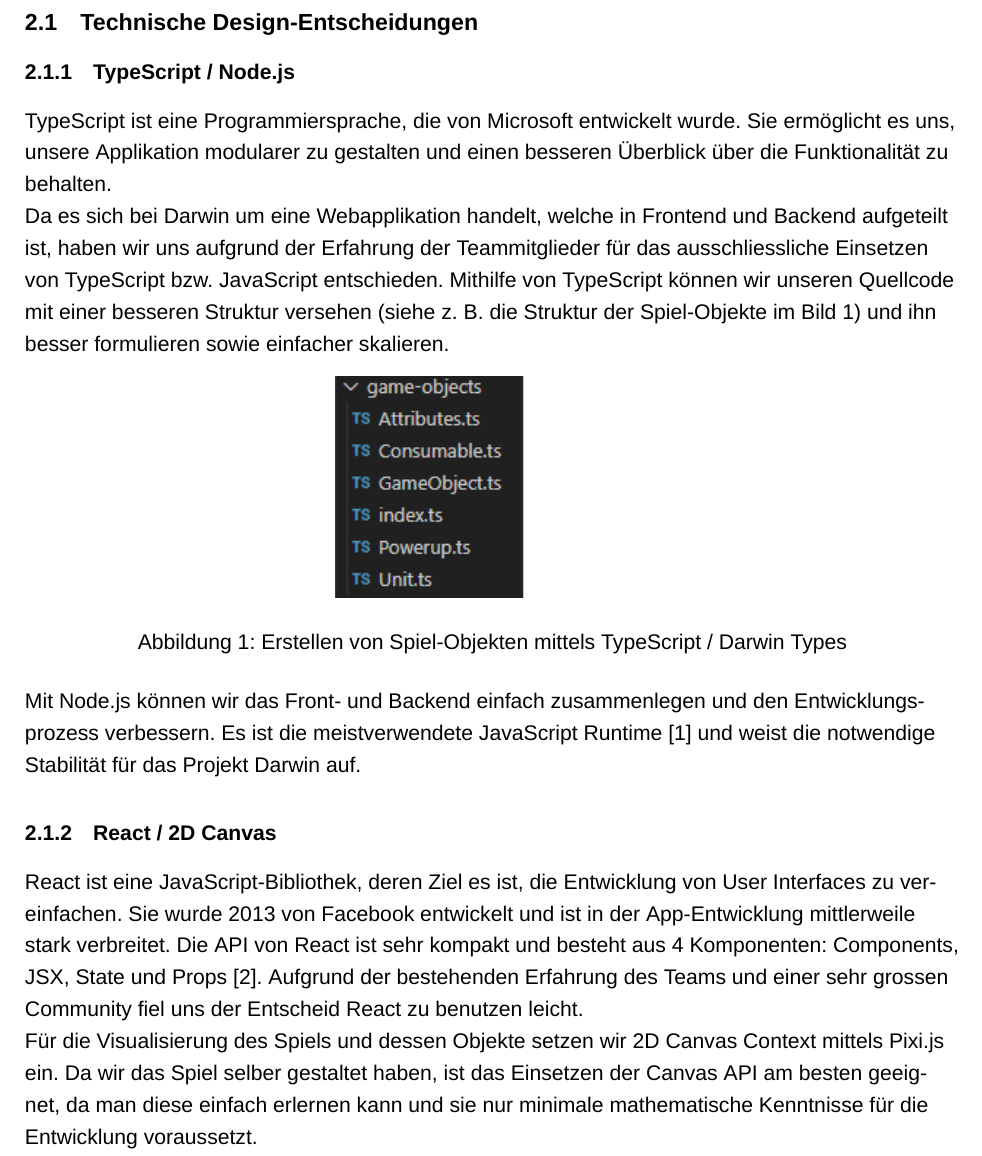
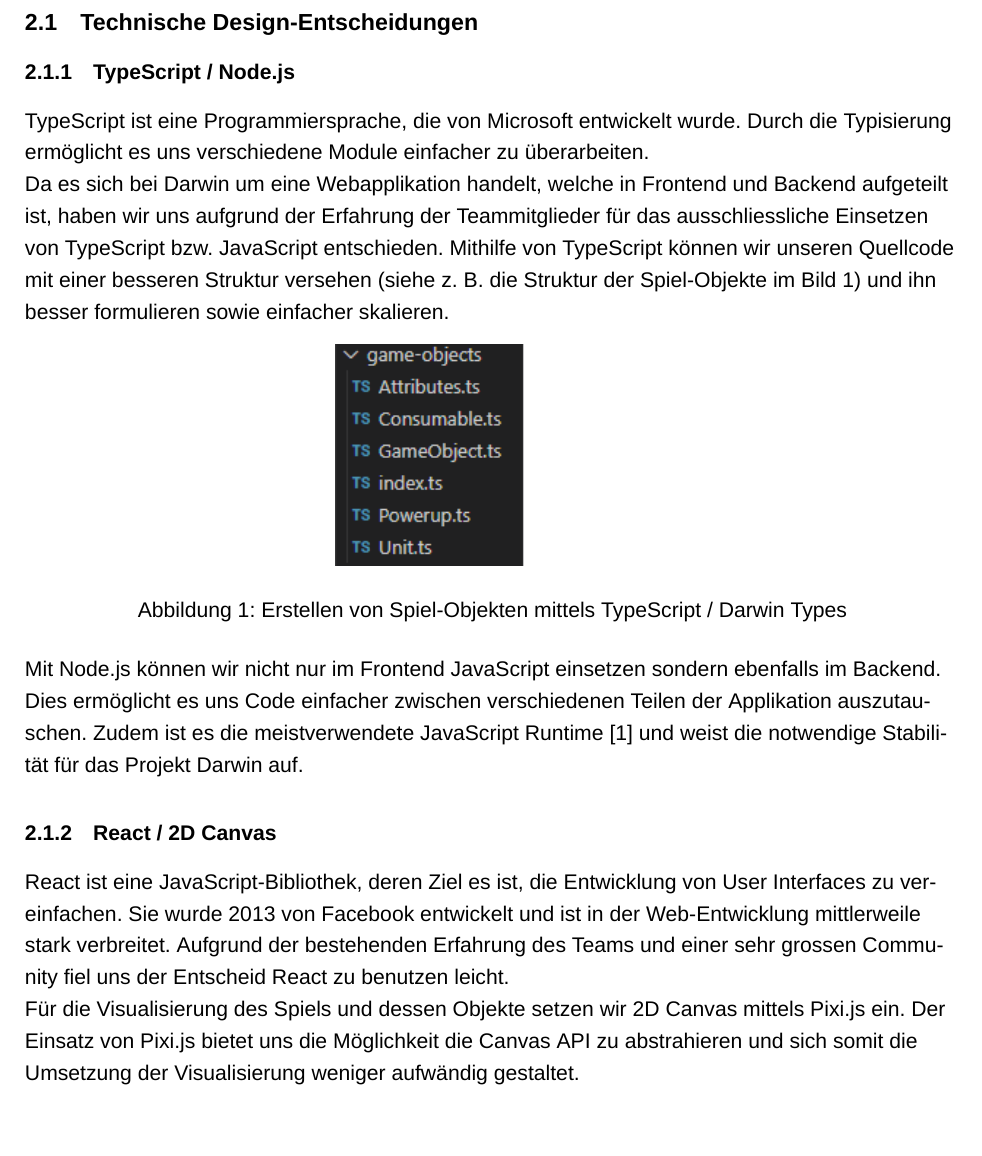
Before and after one commit to code-and-conquer/darwin, a LaTeX paper (fachartikel/darwin-fachartikel.tex): part of page 4 of 11, cut so that both start at the same text. Compiled offline with XeLaTeX; a missing font is replaced by an installed copy or a similar font.

Commit message:
Correct technical aspects of report
Clarify misleading paragraphs.

```diff
--- a/fachartikel/darwin-fachartikel.tex
+++ b/fachartikel/darwin-fachartikel.tex
@@ -110,7 +110,7 @@
 %Jeweils ein code snippet als beispiel einbinden ?
 \subsection{Technische Design-Entscheidungen}
 \subsubsection{TypeScript / Node.js}
-TypeScript ist eine Programmiersprache, die von Microsoft entwickelt wurde. Sie ermöglicht es uns, unsere Applikation modularer zu gestalten und einen besseren Überblick über die Funktionalität zu behalten.\\
+TypeScript ist eine Programmiersprache, die von Microsoft entwickelt wurde. Durch die Typisierung ermöglicht es uns verschiedene Module einfacher zu überarbeiten.\\
 Da es sich bei Darwin um eine Webapplikation handelt, welche in Frontend und Backend aufgeteilt ist, haben wir uns aufgrund der Erfahrung der Teammitglieder für das ausschliessliche Einsetzen von TypeScript bzw. JavaScript entschieden.
 Mithilfe von TypeScript können wir unseren Quellcode mit einer besseren Struktur versehen (siehe z. B. die Struktur der Spiel-Objekte im Bild \ref{types}) und ihn besser formulieren sowie einfacher skalieren.
 
@@ -121,14 +121,13 @@
 	\label{types}
 \end{figure}
 
-Mit Node.js können wir das Front- und Backend einfach zusammenlegen und den Entwicklungsprozess verbessern. Es ist die meistverwendete JavaScript Runtime \cite{node.js} und weist die notwendige Stabilität für das Projekt Darwin auf.
+Mit Node.js können wir nicht nur im Frontend JavaScript einsetzen sondern ebenfalls im Backend. Dies ermöglicht es uns Code einfacher zwischen verschiedenen Teilen der Applikation auszutauschen. Zudem ist es die meistverwendete JavaScript Runtime \cite{node.js} und weist die notwendige Stabilität für das Projekt Darwin auf.
 
 \subsubsection{React / 2D Canvas}
-React ist eine JavaScript-Bibliothek, deren Ziel es ist, die Entwicklung von User Interfaces zu vereinfachen. Sie wurde 2013 von Facebook entwickelt und ist in der App-Entwicklung mittlerweile stark verbreitet.
-Die API von React ist sehr kompakt und besteht aus 4 Komponenten: Components, JSX, State und Props \cite{react-handbook}.
+React ist eine JavaScript-Bibliothek, deren Ziel es ist, die Entwicklung von User Interfaces zu vereinfachen. Sie wurde 2013 von Facebook entwickelt und ist in der Web-Entwicklung mittlerweile stark verbreitet.
 Aufgrund der bestehenden Erfahrung des Teams und einer sehr grossen Community fiel uns der Entscheid React zu benutzen leicht.
 
-Für die Visualisierung des Spiels und dessen Objekte setzen wir 2D Canvas Context mittels Pixi.js ein. Da wir das Spiel selber gestaltet haben, ist das Einsetzen der Canvas API am besten geeignet, da man diese einfach erlernen kann und sie nur minimale mathematische Kenntnisse für die Entwicklung voraussetzt.
+Für die Visualisierung des Spiels und dessen Objekte setzen wir 2D Canvas mittels Pixi.js ein. Der Einsatz von Pixi.js bietet uns die Möglichkeit die Canvas API zu abstrahieren und sich somit die Umsetzung der Visualisierung weniger aufwändig gestaltet.
 
 \subsubsection{Lerna / Monorepo}
 Lerna ist ein Tool, das die Verwaltung von Repositories mit mehreren Paketen mittels git und npm optimiert \cite{lerna}. Bei unserem Projekt hilft uns Lerna mit der Verwaltung von Paketen, die im Frontend und Backend verwendet werden.
```
Also changed, not shown: fachartikel/darwin-fachartikel.tex (2 more changed lines).
